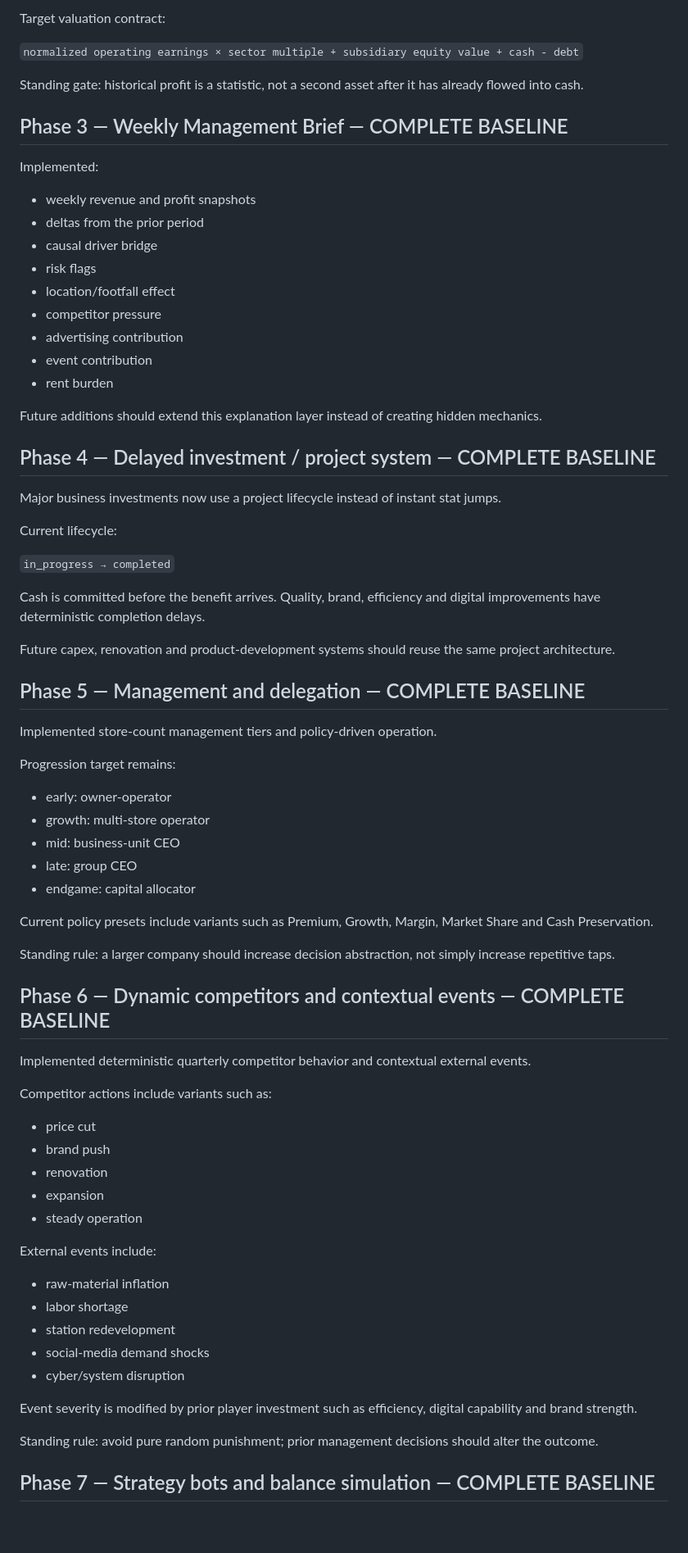
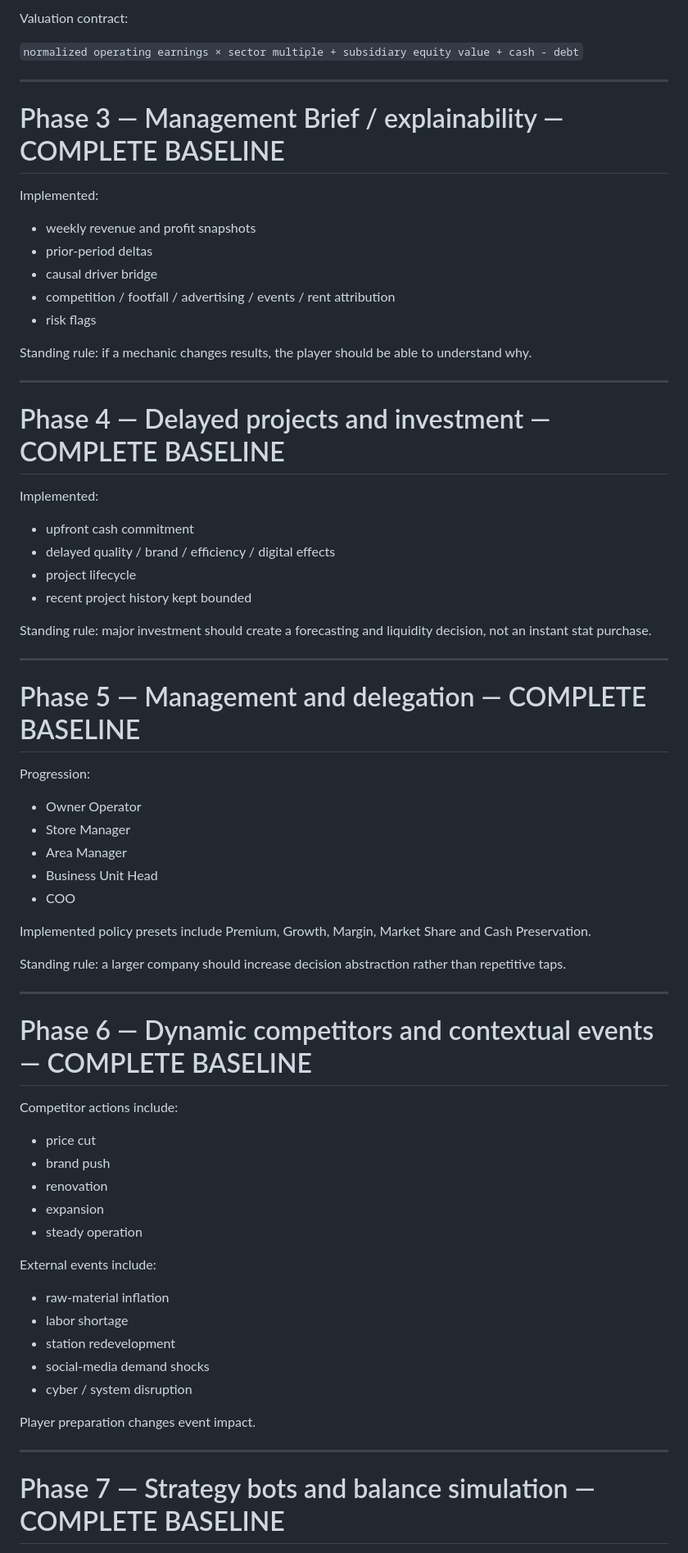
Before and after one commit to yutaro-j31/capital-ascent, a Markdown page: docs/DEVELOPMENT_ROADMAP.md, the part around one of its changes. Shown at 82% size. Rendered like a GitHub page; blank space fills up the shorter version.

```diff
--- a/docs/DEVELOPMENT_ROADMAP.md
+++ b/docs/DEVELOPMENT_ROADMAP.md
@@ -110,59 +90,56 @@ Implemented:
 
-Target valuation contract:
+Valuation contract:
 
 `normalized operating earnings × sector multiple + subsidiary equity value + cash - debt`
 
-Standing gate: historical profit is a statistic, not a second asset after it has already flowed into cash.
+---
 
-## Phase 3 — Weekly Management Brief — COMPLETE BASELINE
+# Phase 3 — Management Brief / explainability — COMPLETE BASELINE
 
 Implemented:
 
 - weekly revenue and profit snapshots
-- deltas from the prior period
+- prior-period deltas
 - causal driver bridge
+- competition / footfall / advertising / events / rent attribution
 - risk flags
-- location/footfall effect
-- competitor pressure
-- advertising contribution
-- event contribution
-- rent burden
 
-Future additions should extend this explanation layer instead of creating hidden mechanics.
+Standing rule: if a mechanic changes results, the player should be able to understand why.
 
-## Phase 4 — Delayed investment / project system — COMPLETE BASELINE
+---
 
-Major business investments now use a project lifecycle instead of instant stat jumps.
+# Phase 4 — Delayed projects and investment — COMPLETE BASELINE
 
-Current lifecycle:
+Implemented:
 
-`in_progress → completed`
+- upfront cash commitment
+- delayed quality / brand / efficiency / digital effects
+- project lifecycle
+- recent project history kept bounded
 
-Cash is committed before the benefit arrives. Quality, brand, efficiency and digital improvements have deterministic completion delays.
+Standing rule: major investment should create a forecasting and liquidity decision, not an instant stat purchase.
 
-Future capex, renovation and product-development systems should reuse the same project architecture.
+---
 
-## Phase 5 — Management and delegation — COMPLETE BASELINE
+# Phase 5 — Management and delegation — COMPLETE BASELINE
 
-Implemented store-count management tiers and policy-driven operation.
+Progression:
 
-Progression target remains:
+- Owner Operator
+- Store Manager
+- Area Manager
+- Business Unit Head
+- COO
 
-- early: owner-operator
-- growth: multi-store operator
-- mid: business-unit CEO
-- late: group CEO
-- endgame: capital allocator
+Implemented policy presets include Premium, Growth, Margin, Market Share and Cash Preservation.
 
-Current policy presets include variants such as Premium, Growth, Margin, Market Share and Cash Preservation.
+Standing rule: a larger company should increase decision abstraction rather than repetitive taps.
 
-Standing rule: a larger company should increase decision abstraction, not simply increase repetitive taps.
+---
 
-## Phase 6 — Dynamic competitors and contextual events — COMPLETE BASELINE
+# Phase 6 — Dynamic competitors and contextual events — COMPLETE BASELINE
 
-Implemented deterministic quarterly competitor behavior and contextual external events.
-
-Competitor actions include variants such as:
+Competitor actions include:
 
 - price cut
 - brand push
@@ -176,11 +153,11 @@ External events include:
 - labor shortage
 - station redevelopment
 - social-media demand shocks
-- cyber/system disruption
+- cyber / system disruption
 
-Event severity is modified by prior player investment such as efficiency, digital capability and brand strength.
+Player preparation changes event impact.
 
-Standing rule: avoid pure random punishment; prior management decisions should alter the outcome.
+---
 
-## Phase 7 — Strategy bots and balance simulation — COMPLETE BASELINE
+# Phase 7 — Strategy bots and balance simulation — COMPLETE BASELINE
 
```
Also changed, not shown: other parts of docs/DEVELOPMENT_ROADMAP.md (+334 -129 lines).
